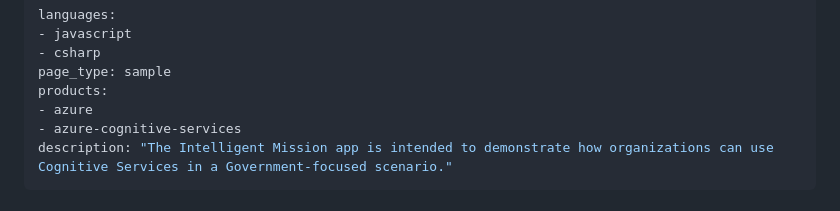
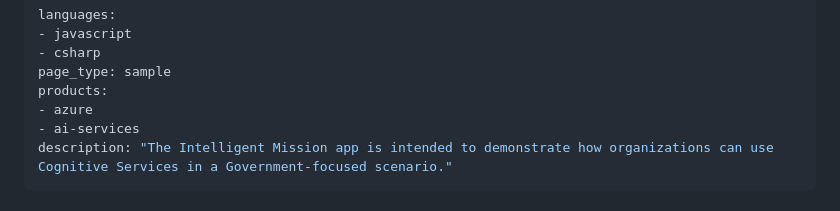
Before and after one commit to Azure-Samples/gov-intelligent-mission, a Markdown page: README.md, the part around the change. Drawn GitHub-style.

```diff
--- a/README.md
+++ b/README.md
@@ -5,7 +5,7 @@ languages:
 page_type: sample
 products:
 - azure
-- azure-cognitive-services
+- ai-services
 description: "The Intelligent Mission app is intended to demonstrate how organizations can use Cognitive Services in a Government-focused scenario."
 ---
 
```
